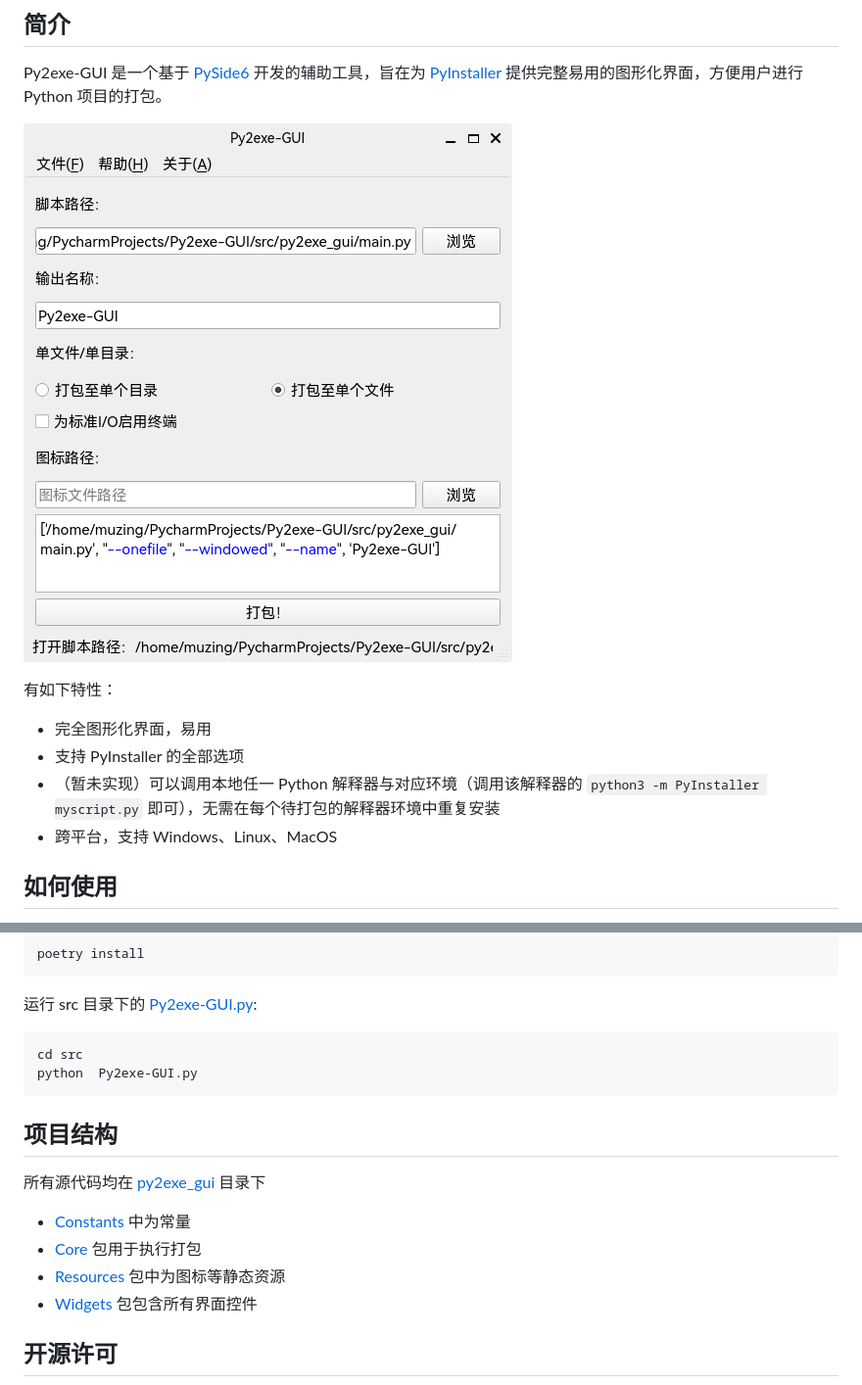
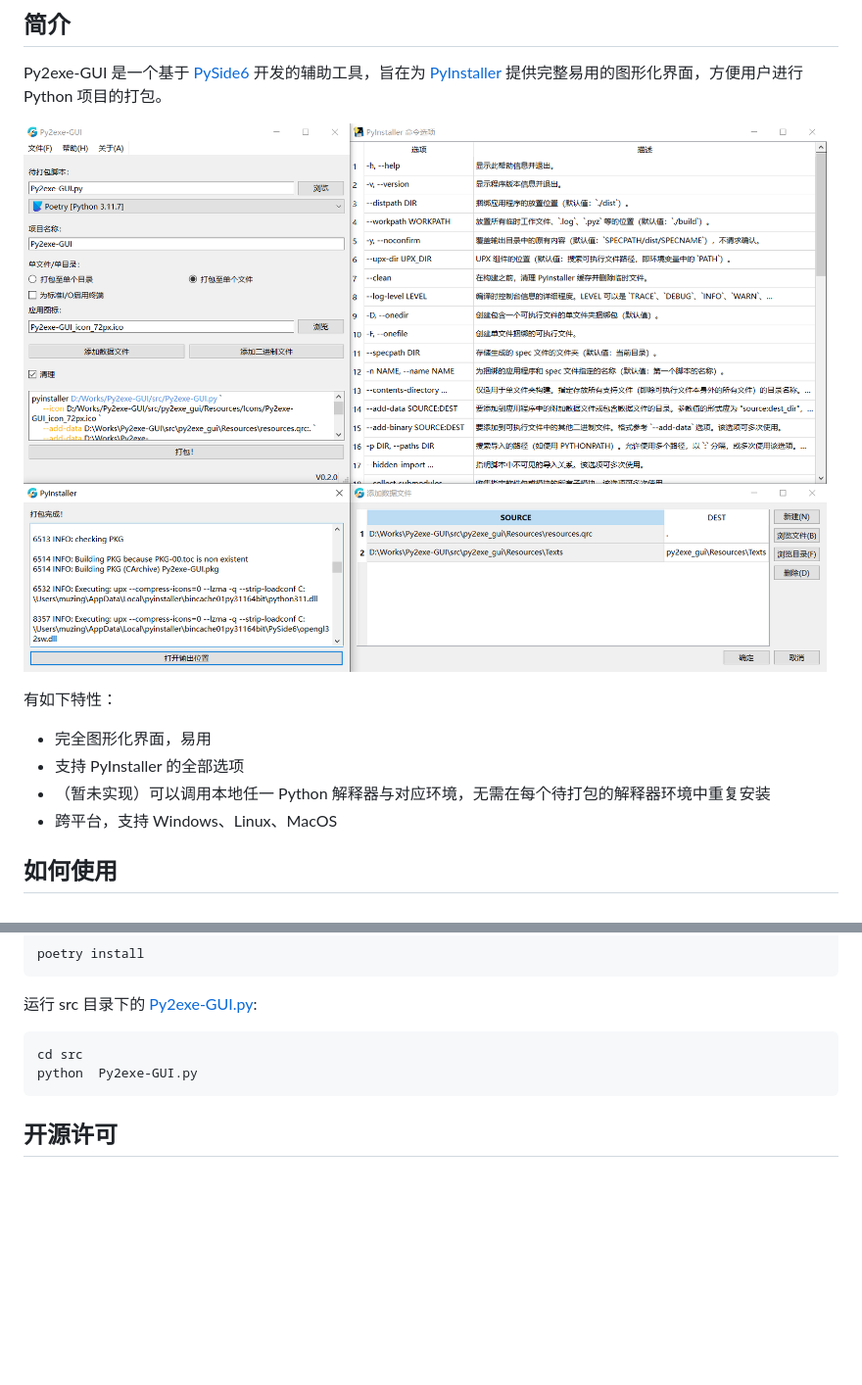
Before and after one commit to muziing/Py2exe-GUI, a Markdown page: README_zh.md, 2 parts joined by grey strips. Shown at 98% size. Drawn GitHub-style; pictures changed too: docs/source/images/Py2exe-GUI_v0.2.0_screenshot.png (added); blank space fills up the shorter version.

````diff
--- a/README_zh.md
+++ b/README_zh.md
@@ -19,13 +22,13 @@
 
 Py2exe-GUI 是一个基于 [PySide6](https://doc.qt.io/qtforpython/index.html) 开发的辅助工具，旨在为 [PyInstaller](https://pyinstaller.org/) 提供完整易用的图形化界面，方便用户进行 Python 项目的打包。
 
-![界面截图](docs/source/images/Py2exe-GUI_v0.1.0_screenshot.png)
+![界面截图](docs/source/images/Py2exe-GUI_v0.2.0_screenshot.png)
 
 有如下特性：
 
 - 完全图形化界面，易用
 - 支持 PyInstaller 的全部选项
-- （暂未实现）可以调用本地任一 Python 解释器与对应环境（调用该解释器的 `python3 -m PyInstaller myscript.py` 即可），无需在每个待打包的解释器环境中重复安装
+- （暂未实现）可以调用本地任一 Python 解释器与对应环境，无需在每个待打包的解释器环境中重复安装
 - 跨平台，支持 Windows、Linux、MacOS
 
 ## 如何使用
@@ -85,14 +88,6 @@ cd src
 python  Py2exe-GUI.py
 ```
 
-## 项目结构
-
-所有源代码均在 [py2exe_gui](src/py2exe_gui) 目录下
-- [Constants](src/py2exe_gui/Constants) 中为常量
-- [Core](src/py2exe_gui/Core) 包用于执行打包
-- [Resources](src/py2exe_gui/Resources) 包中为图标等静态资源
-- [Widgets](src/py2exe_gui/Widgets) 包包含所有界面控件
-
 ## 开源许可
 
 ![GPLv3](docs/source/images/gplv3-127x51.png)
````
Also changed, not shown: other parts of README_zh.md (+3 -0 lines), README.md (+4 -10 lines).
